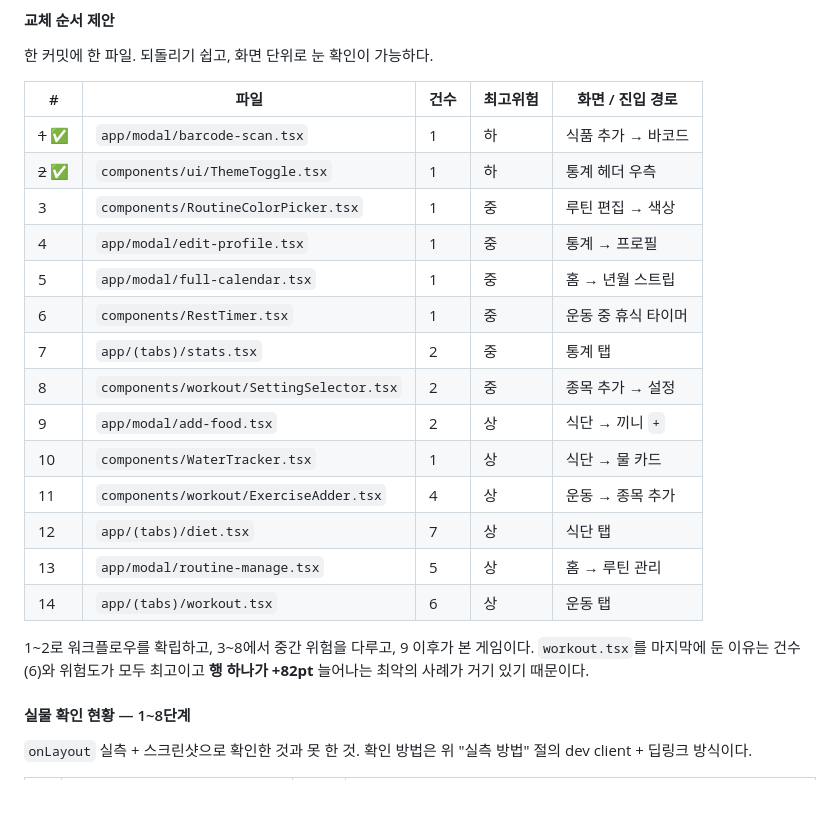
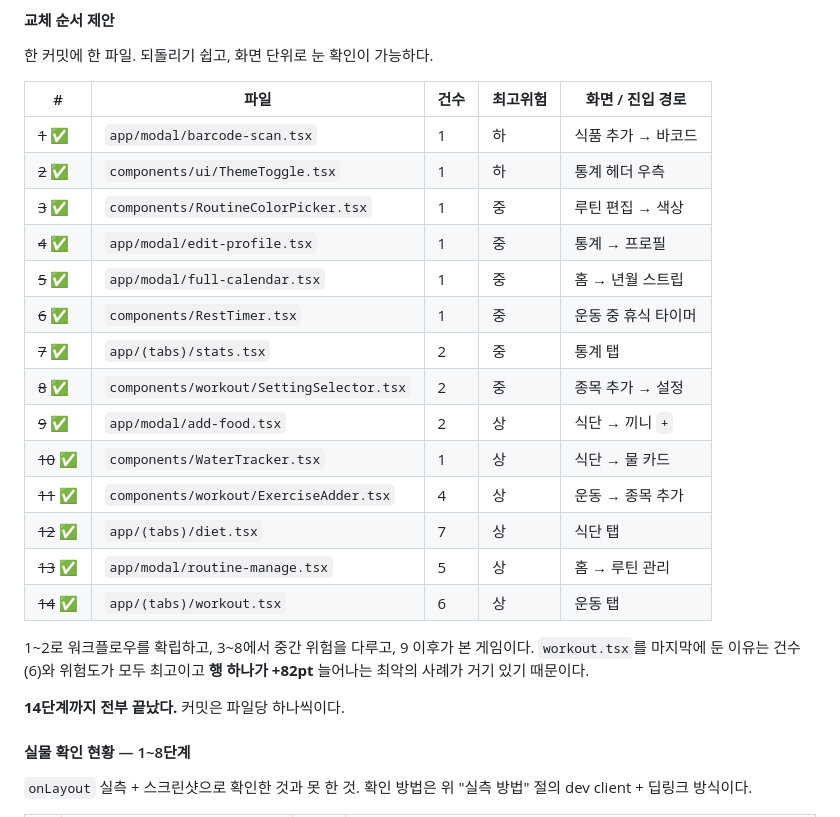
Before and after one commit to harukim1027/fit-log, a Markdown page: mobile/design-system/README.md, the part around one of its changes. Drawn GitHub-style; blank space fills up the shorter version.

```diff
--- a/mobile/design-system/README.md
+++ b/mobile/design-system/README.md
@@ -468,22 +470,24 @@ metro 로그에서 읽는다. 화면 진입이 안 되는 곳도 이 방법이
 |---|---|---|---|---|
 | ~~1~~ ✅ | `app/modal/barcode-scan.tsx` | 1 | 하 | 식품 추가 → 바코드 |
 | ~~2~~ ✅ | `components/ui/ThemeToggle.tsx` | 1 | 하 | 통계 헤더 우측 |
-| 3 | `components/RoutineColorPicker.tsx` | 1 | 중 | 루틴 편집 → 색상 |
-| 4 | `app/modal/edit-profile.tsx` | 1 | 중 | 통계 → 프로필 |
-| 5 | `app/modal/full-calendar.tsx` | 1 | 중 | 홈 → 년월 스트립 |
-| 6 | `components/RestTimer.tsx` | 1 | 중 | 운동 중 휴식 타이머 |
-| 7 | `app/(tabs)/stats.tsx` | 2 | 중 | 통계 탭 |
-| 8 | `components/workout/SettingSelector.tsx` | 2 | 중 | 종목 추가 → 설정 |
-| 9 | `app/modal/add-food.tsx` | 2 | 상 | 식단 → 끼니 `+` |
-| 10 | `components/WaterTracker.tsx` | 1 | 상 | 식단 → 물 카드 |
-| 11 | `components/workout/ExerciseAdder.tsx` | 4 | 상 | 운동 → 종목 추가 |
-| 12 | `app/(tabs)/diet.tsx` | 7 | 상 | 식단 탭 |
-| 13 | `app/modal/routine-manage.tsx` | 5 | 상 | 홈 → 루틴 관리 |
-| 14 | `app/(tabs)/workout.tsx` | 6 | 상 | 운동 탭 |
+| ~~3~~ ✅ | `components/RoutineColorPicker.tsx` | 1 | 중 | 루틴 편집 → 색상 |
+| ~~4~~ ✅ | `app/modal/edit-profile.tsx` | 1 | 중 | 통계 → 프로필 |
+| ~~5~~ ✅ | `app/modal/full-calendar.tsx` | 1 | 중 | 홈 → 년월 스트립 |
+| ~~6~~ ✅ | `components/RestTimer.tsx` | 1 | 중 | 운동 중 휴식 타이머 |
+| ~~7~~ ✅ | `app/(tabs)/stats.tsx` | 2 | 중 | 통계 탭 |
+| ~~8~~ ✅ | `components/workout/SettingSelector.tsx` | 2 | 중 | 종목 추가 → 설정 |
+| ~~9~~ ✅ | `app/modal/add-food.tsx` | 2 | 상 | 식단 → 끼니 `+` |
+| ~~10~~ ✅ | `components/WaterTracker.tsx` | 1 | 상 | 식단 → 물 카드 |
+| ~~11~~ ✅ | `components/workout/ExerciseAdder.tsx` | 4 | 상 | 운동 → 종목 추가 |
+| ~~12~~ ✅ | `app/(tabs)/diet.tsx` | 7 | 상 | 식단 탭 |
+| ~~13~~ ✅ | `app/modal/routine-manage.tsx` | 5 | 상 | 홈 → 루틴 관리 |
+| ~~14~~ ✅ | `app/(tabs)/workout.tsx` | 6 | 상 | 운동 탭 |
 
 1~2로 워크플로우를 확립하고, 3~8에서 중간 위험을 다루고, 9 이후가 본 게임이다.
 `workout.tsx`를 마지막에 둔 이유는 건수(6)와 위험도가 모두 최고이고
 **행 하나가 +82pt** 늘어나는 최악의 사례가 거기 있기 때문이다.
+
+**14단계까지 전부 끝났다.** 커밋은 파일당 하나씩이다.
 
 #### 실물 확인 현황 — 1~8단계
 
```
Also changed, not shown: other parts of mobile/design-system/README.md (+98 -36 lines).
